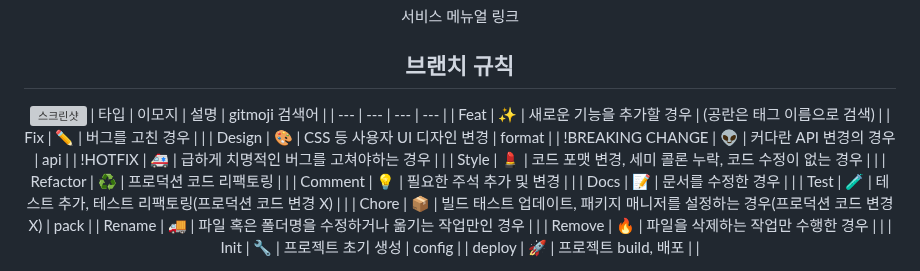
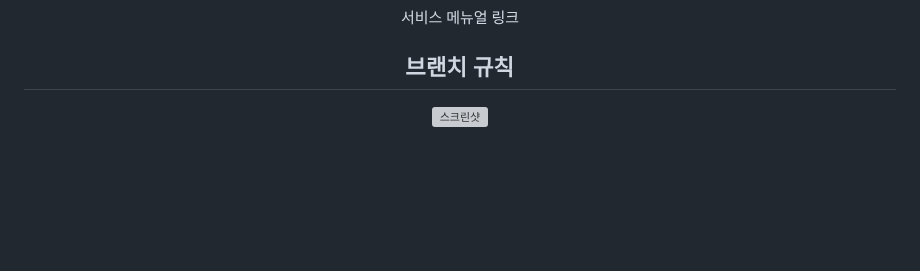
Before and after one commit to haebinPark/meetU, a Markdown page: README.md, the part around the change. Rendered like a GitHub page; blank space fills up the shorter version; grey boxes are pictures that could not be loaded.

```diff
--- a/README.md
+++ b/README.md
@@ -178,20 +178,3 @@
 
   ## 브랜치 규칙
 <img width="579" alt="스크린샷" src="https://postfiles.pstatic.net/MjAyNDAxMjJfMTkz/MDAxNzA1OTEwNzI1NDk2.6YsafjGcwBT6A-pYbiLgT3e85GmOhUySGy7dDntHNpwg.1IiOdZDjgG7OOAl_CThqCwNiqxATRh13D-7ll3Ri2bkg.JPEG.guang90/pppw.JPG?type=w966">
-| 타입 | 이모지 | 설명 | gitmoji 검색어 |
-| --- | --- | --- | --- |
-| Feat | ✨ | 새로운 기능을 추가할 경우 | (공란은 태그 이름으로 검색) |
-| Fix | ✏️ | 버그를 고친 경우 |  |
-| Design | 🎨 | CSS 등 사용자 UI 디자인 변경 | format |
-| !BREAKING CHANGE | 👽️ | 커다란 API 변경의 경우 | api |
-| !HOTFIX | 🚑 | 급하게 치명적인 버그를 고쳐야하는 경우 |  |
-| Style | 💄 | 코드 포맷 변경, 세미 콜론 누락, 코드 수정이 없는 경우 |  |
-| Refactor | ♻️ | 프로덕션 코드 리팩토링 |  |
-| Comment | 💡 | 필요한 주석 추가 및 변경 |  |
-| Docs | 📝 | 문서를 수정한 경우 |  |
-| Test | 🧪 | 테스트 추가, 테스트 리팩토링(프로덕션 코드 변경 X) |  |
-| Chore | 📦 | 빌드 태스트 업데이트, 패키지 매니저를 설정하는 경우(프로덕션 코드 변경 X) | pack |
-| Rename | 🚚 | 파일 혹은 폴더명을 수정하거나 옮기는 작업만인 경우 |  |
-| Remove | 🔥 | 파일을 삭제하는 작업만 수행한 경우 |  |
-| Init | 🔧 | 프로젝트 초기 생성 | config |
-| deploy | 🚀 | 프로젝트 build, 배포 |  |
```
